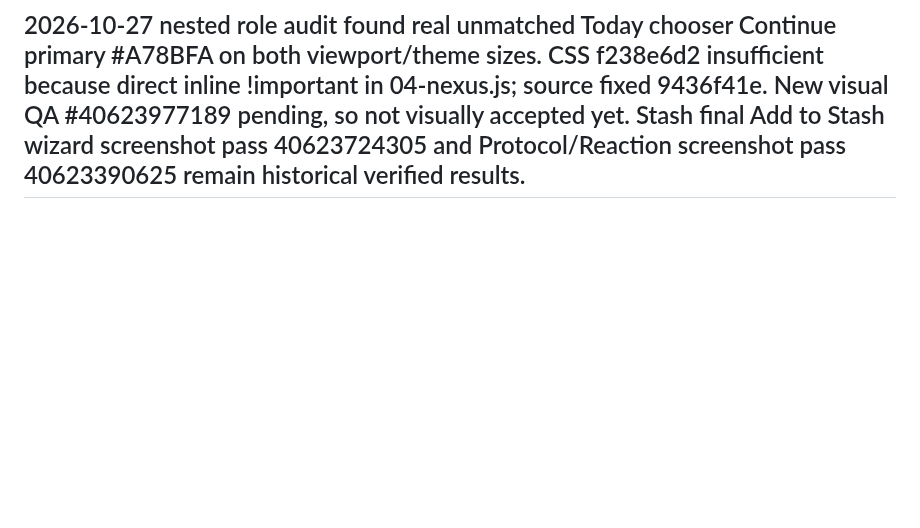
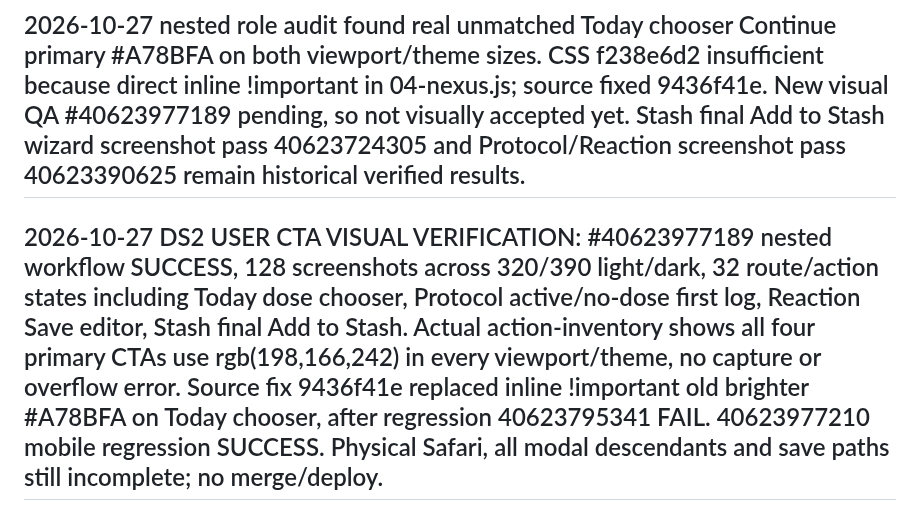
Before and after one commit to Deidrajw/Peptide-Tracker, a Markdown page: docs/design/DS2_SCREEN_COVERAGE.md, the part around the change. GitHub-like rendering; blank space fills up the shorter version.

Commit message:
docs(qa): close confirmed Today primary shade failure with 128 screenshot PASS

```diff
--- a/docs/design/DS2_SCREEN_COVERAGE.md
+++ b/docs/design/DS2_SCREEN_COVERAGE.md
@@ -165,3 +165,6 @@ User identified inconsistent shading on Stash Add, wizard Continue, Save reactio
 
 
 ## 2026-10-27 nested role audit found real unmatched Today chooser Continue primary #A78BFA on both viewport/theme sizes. CSS f238e6d2 insufficient because direct inline !important in 04-nexus.js; source fixed 9436f41e. New visual QA #40623977189 pending, so not visually accepted yet. Stash final Add to Stash wizard screenshot pass 40623724305 and Protocol/Reaction screenshot pass 40623390625 remain historical verified results.
+
+
+## 2026-10-27 DS2 USER CTA VISUAL VERIFICATION: #40623977189 nested workflow SUCCESS, 128 screenshots across 320/390 light/dark, 32 route/action states including Today dose chooser, Protocol active/no-dose first log, Reaction Save editor, Stash final Add to Stash. Actual action-inventory shows all four primary CTAs use rgb(198,166,242) in every viewport/theme, no capture or overflow error. Source fix 9436f41e replaced inline !important old brighter #A78BFA on Today chooser, after regression 40623795341 FAIL. 40623977210 mobile regression SUCCESS. Physical Safari, all modal descendants and save paths still incomplete; no merge/deploy.
```
